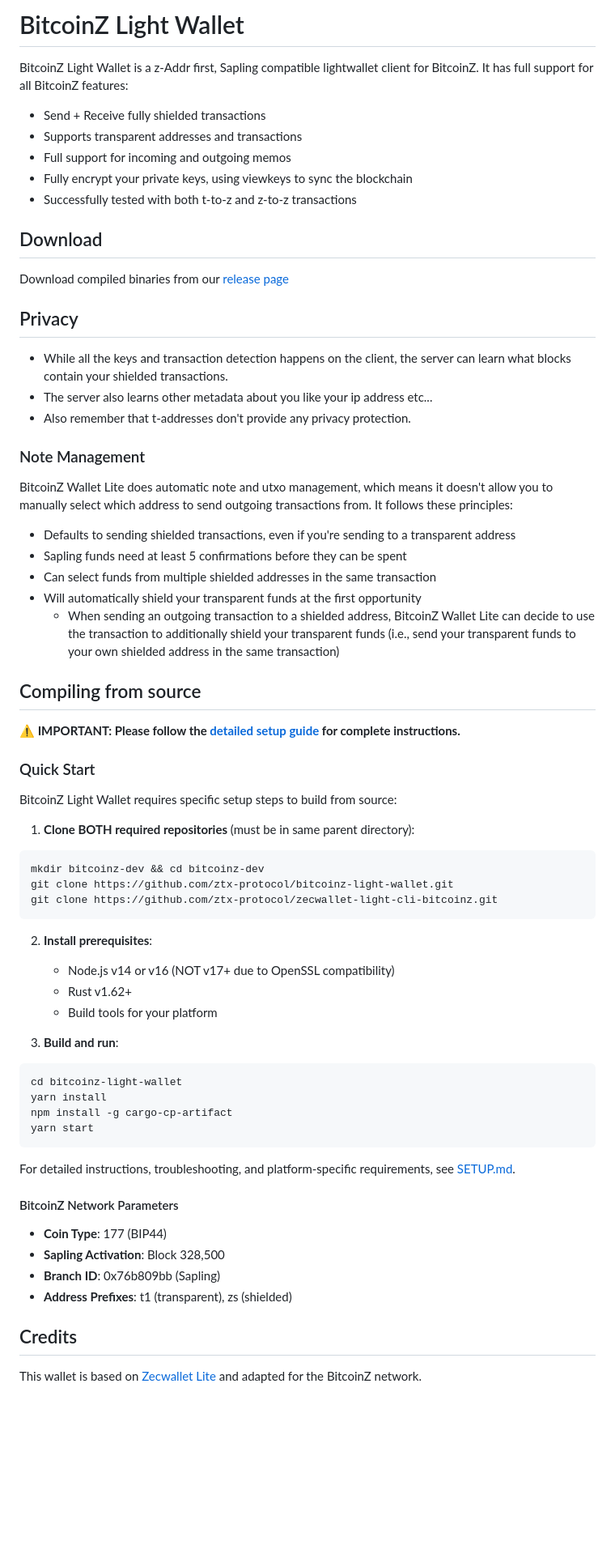
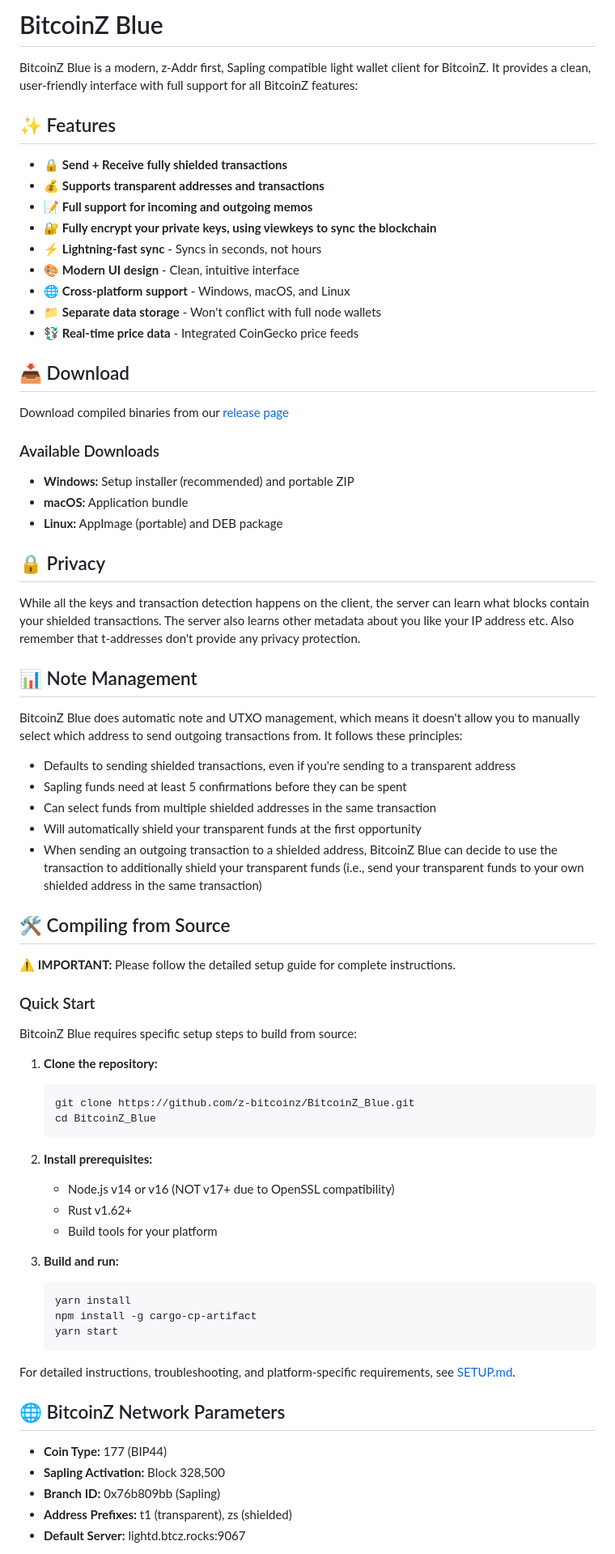
Before and after one commit to z-bitcoinz/BitcoinZ_Blue, a Markdown page: README.md, the part around one of its changes. Shown at 81% size. Rendered like a GitHub page; blank space fills up the shorter version.

````diff
--- a/README.md
+++ b/README.md
@@ -1,65 +1,75 @@
-# BitcoinZ Light Wallet
+# BitcoinZ Blue
 
-BitcoinZ Light Wallet is a z-Addr first, Sapling compatible lightwallet client for BitcoinZ. It has full support for all BitcoinZ features:
-- Send + Receive fully shielded transactions
-- Supports transparent addresses and transactions
-- Full support for incoming and outgoing memos
-- Fully encrypt your private keys, using viewkeys to sync the blockchain
-- Successfully tested with both t-to-z and z-to-z transactions
+BitcoinZ Blue is a modern, z-Addr first, Sapling compatible light wallet client for BitcoinZ. It provides a clean, user-friendly interface with full support for all BitcoinZ features:
 
-## Download
-Download compiled binaries from our [release page](https://github.com/ztx-protocol/bitcoinz-light-wallet/releases)
+## ✨ Features
 
-## Privacy
-* While all the keys and transaction detection happens on the client, the server can learn what blocks contain your shielded transactions.
-* The server also learns other metadata about you like your ip address etc...
-* Also remember that t-addresses don't provide any privacy protection.
+- 🔒 **Send + Receive fully shielded transactions**
+- 💰 **Supports transparent addresses and transactions**
+- 📝 **Full support for incoming and outgoing memos**
+- 🔐 **Fully encrypt your private keys, using viewkeys to sync the blockchain**
+- ⚡ **Lightning-fast sync** - Syncs in seconds, not hours
+- 🎨 **Modern UI design** - Clean, intuitive interface
+- 🌐 **Cross-platform support** - Windows, macOS, and Linux
+- 📁 **Separate data storage** - Won't conflict with full node wallets
+- 💱 **Real-time price data** - Integrated CoinGecko price feeds
 
+## 📥 Download
 
-### Note Management
-BitcoinZ Wallet Lite does automatic note and utxo management, which means it doesn't allow you to manually select which address to send outgoing transactions from. It follows these principles:
-* Defaults to sending shielded transactions, even if you're sending to a transparent address
-* Sapling funds need at least 5 confirmations before they can be spent
-* Can select funds from multiple shielded addresses in the same transaction
-* Will automatically shield your transparent funds at the first opportunity
-    * When sending an outgoing transaction to a shielded address, BitcoinZ Wallet Lite can decide to use the transaction to additionally shield your transparent funds (i.e., send your transparent funds to your own shielded address in the same transaction)
+Download compiled binaries from our [release page](https://github.com/z-bitcoinz/BitcoinZ_Blue/releases)
 
-## Compiling from source
+### Available Downloads
+- **Windows:** Setup installer (recommended) and portable ZIP
+- **macOS:** Application bundle
+- **Linux:** AppImage (portable) and DEB package
 
-**⚠️ IMPORTANT: Please follow the [detailed setup guide](SETUP.md) for complete instructions.**
+## 🔒 Privacy
+
+While all the keys and transaction detection happens on the client, the server can learn what blocks contain your shielded transactions. The server also learns other metadata about you like your IP address etc. Also remember that t-addresses don't provide any privacy protection.
+
+## 📊 Note Management
+
+BitcoinZ Blue does automatic note and UTXO management, which means it doesn't allow you to manually select which address to send outgoing transactions from. It follows these principles:
+
+- Defaults to sending shielded transactions, even if you're sending to a transparent address
+- Sapling funds need at least 5 confirmations before they can be spent
+- Can select funds from multiple shielded addresses in the same transaction
+- Will automatically shield your transparent funds at the first opportunity
+- When sending an outgoing transaction to a shielded address, BitcoinZ Blue can decide to use the transaction to additionally shield your transparent funds (i.e., send your transparent funds to your own shielded address in the same transaction)
+
+## 🛠️ Compiling from Source
+
+⚠️ **IMPORTANT:** Please follow the detailed setup guide for complete instructions.
 
 ### Quick Start
 
-BitcoinZ Light Wallet requires specific setup steps to build from source:
+BitcoinZ Blue requires specific setup steps to build from source:
 
-1. **Clone BOTH required repositories** (must be in same parent directory):
-```bash
-mkdir bitcoinz-dev && cd bitcoinz-dev
-git clone https://github.com/ztx-protocol/bitcoinz-light-wallet.git
-git clone https://github.com/ztx-protocol/zecwallet-light-cli-bitcoinz.git
-```
+1. **Clone the repository:**
+   ```bash
+   git clone https://github.com/z-bitcoinz/BitcoinZ_Blue.git
+   cd BitcoinZ_Blue
+   ```
 
-2. **Install prerequisites**:
+2. **Install prerequisites:**
    - Node.js v14 or v16 (NOT v17+ due to OpenSSL compatibility)
    - Rust v1.62+
    - Build tools for your platform
 
-3. **Build and run**:
-```bash
-cd bitcoinz-light-wallet
-yarn install
-npm install -g cargo-cp-artifact
-yarn start
-```
+3. **Build and run:**
+   ```bash
+   yarn install
+   npm install -g cargo-cp-artifact
+   yarn start
+   ```
 
 For detailed instructions, troubleshooting, and platform-specific requirements, see [SETUP.md](SETUP.md).
 
-#### BitcoinZ Network Parameters
-- **Coin Type**: 177 (BIP44)
-- **Sapling Activation**: Block 328,500
-- **Branch ID**: 0x76b809bb (Sapling)
-- **Address Prefixes**: t1 (transparent), zs (shielded)
+## 🌐 BitcoinZ Network Parameters
 
-## Credits
-This wallet is based on [Zecwallet Lite](https://github.com/adityapk00/zecwallet-lite) and adapted for the BitcoinZ network.
+- **Coin Type:** 177 (BIP44)
+- **Sapling Activation:** Block 328,500
+- **Branch ID:** 0x76b809bb (Sapling)
+- **Address Prefixes:** t1 (transparent), zs (shielded)
+- **Default Server:** lightd.btcz.rocks:9067
 
````
Also changed, not shown: other parts of README.md (+20 -66 lines).
